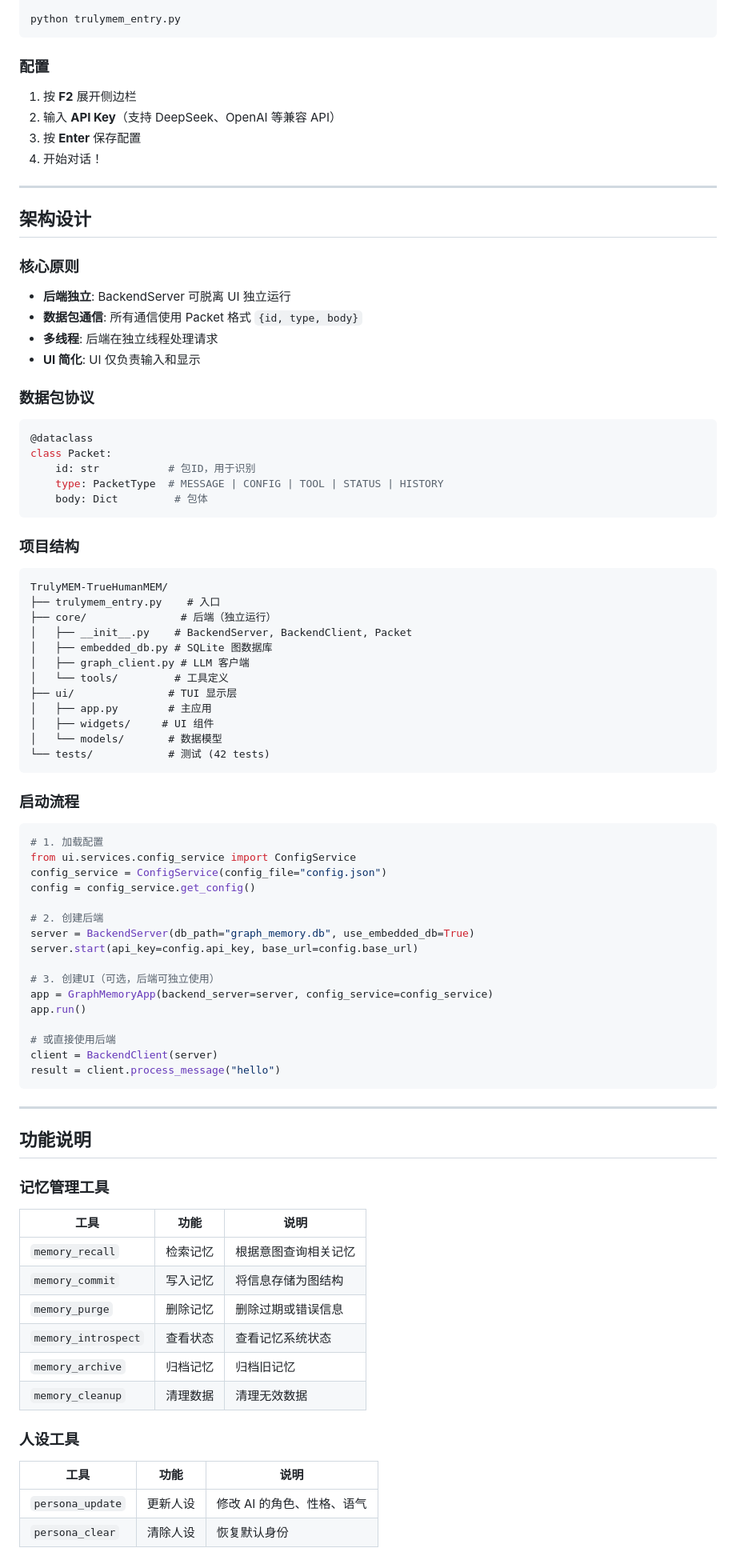
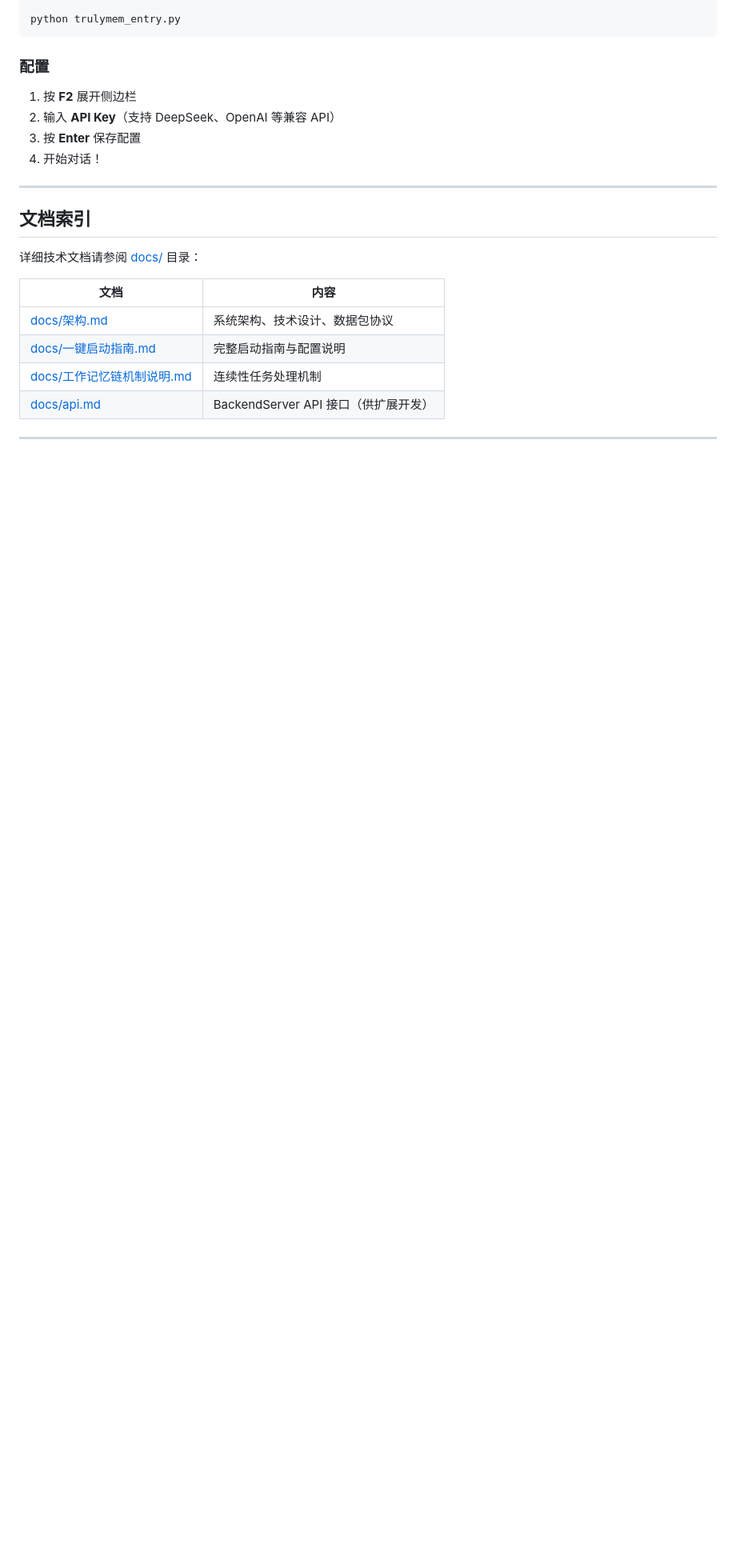
Before and after one commit to JianFeeeee/TrulyMEM-TrueHumanMEM, a Markdown page: README.md, the part around one of its changes. Shown at 80% size. Rendered like a GitHub page; blank space fills up the shorter version.

Commit message:
docs: 精简 README，添加项目背景故事，文档外链到 docs/
- 精简主 README（231行 → 104行）
- 核心叙事：添加故事的开头章节
- 移除技术细节，链接到 docs/ 目录
- 修正用词：参数量→海量参数，正向传播→前向传播

````diff
--- a/README.md
+++ b/README.md
@@ -66,82 +62,16 @@ python trulymem_entry.py
 
 ---
 
-## 架构设计
+## 文档索引
 
-### 核心原则
+详细技术文档请参阅 [docs/](docs/) 目录：
 
-- **后端独立**: BackendServer 可脱离 UI 独立运行
-- **数据包通信**: 所有通信使用 Packet 格式 `{id, type, body}`
-- **多线程**: 后端在独立线程处理请求
-- **UI 简化**: UI 仅负责输入和显示
-
-### 数据包协议
-
-```python
-@dataclass
-class Packet:
-    id: str           # 包ID，用于识别
-    type: PacketType  # MESSAGE | CONFIG | TOOL | STATUS | HISTORY
-    body: Dict         # 包体
-```
-
-### 项目结构
-
-```
-TrulyMEM-TrueHumanMEM/
-├── trulymem_entry.py    # 入口
-├── core/               # 后端（独立运行）
-│   ├── __init__.py    # BackendServer, BackendClient, Packet
-│   ├── embedded_db.py # SQLite 图数据库
-│   ├── graph_client.py # LLM 客户端
-│   └── tools/         # 工具定义
-├── ui/               # TUI 显示层
-│   ├── app.py        # 主应用
-│   ├── widgets/     # UI 组件
-│   └── models/       # 数据模型
-└── tests/            # 测试 (42 tests)
-```
-
-### 启动流程
-
-```python
-# 1. 加载配置
-from ui.services.config_service import ConfigService
-config_service = ConfigService(config_file="config.json")
-config = config_service.get_config()
-
-# 2. 创建后端
-server = BackendServer(db_path="graph_memory.db", use_embedded_db=True)
-server.start(api_key=config.api_key, base_url=config.base_url)
-
-# 3. 创建UI（可选，后端可独立使用）
-app = GraphMemoryApp(backend_server=server, config_service=config_service)
-app.run()
-
-# 或直接使用后端
-client = BackendClient(server)
-result = client.process_message("hello")
-```
+| 文档 | 内容 |
+|------|------|
+| [docs/架构.md](docs/架构.md) | 系统架构、技术设计、数据包协议 |
+| [docs/一键启动指南.md](docs/一键启动指南.md) | 完整启动指南与配置说明 |
+| [docs/工作记忆链机制说明.md](docs/工作记忆链机制说明.md) | 连续性任务处理机制 |
+| [docs/api.md](docs/api.md) | BackendServer API 接口（供扩展开发） |
 
 ---
 
-## 功能说明
-
-### 记忆管理工具
-
-| 工具 | 功能 | 说明 |
-|------|------|------|
-| `memory_recall` | 检索记忆 | 根据意图查询相关记忆 |
-| `memory_commit` | 写入记忆 | 将信息存储为图结构 |
-| `memory_purge` | 删除记忆 | 删除过期或错误信息 |
-| `memory_introspect` | 查看状态 | 查看记忆系统状态 |
-| `memory_archive` | 归档记忆 | 归档旧记忆 |
-| `memory_cleanup` | 清理数据 | 清理无效数据 |
-
-### 人设工具
-
-| 工具 | 功能 | 说明 |
-|------|------|------|
-| `persona_update` | 更新人设 | 修改 AI 的角色、性格、语气 |
-| `persona_clear` | 清除人设 | 恢复默认身份 |
-
````
Also changed, not shown: other parts of README.md (+26 -87 lines).
